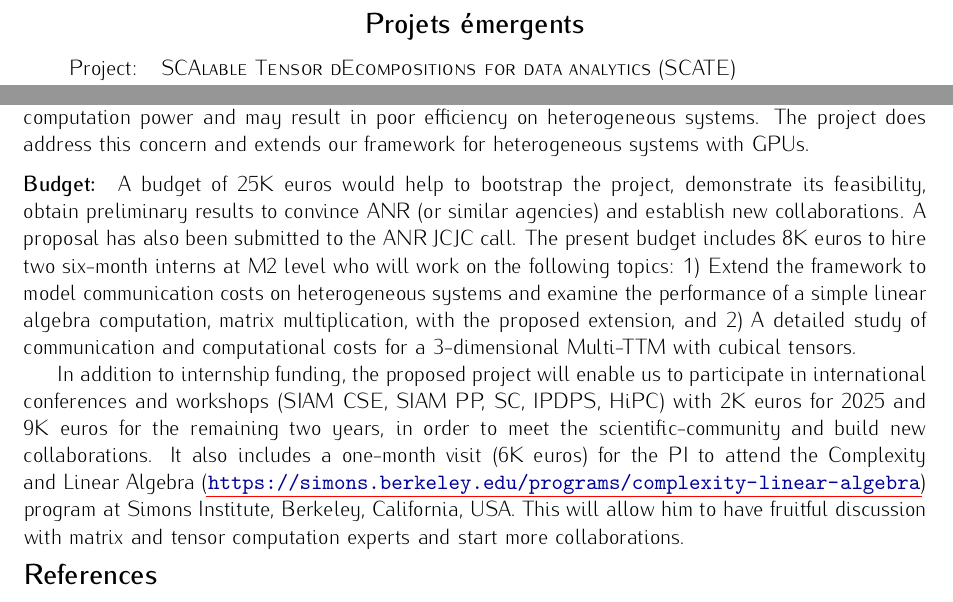
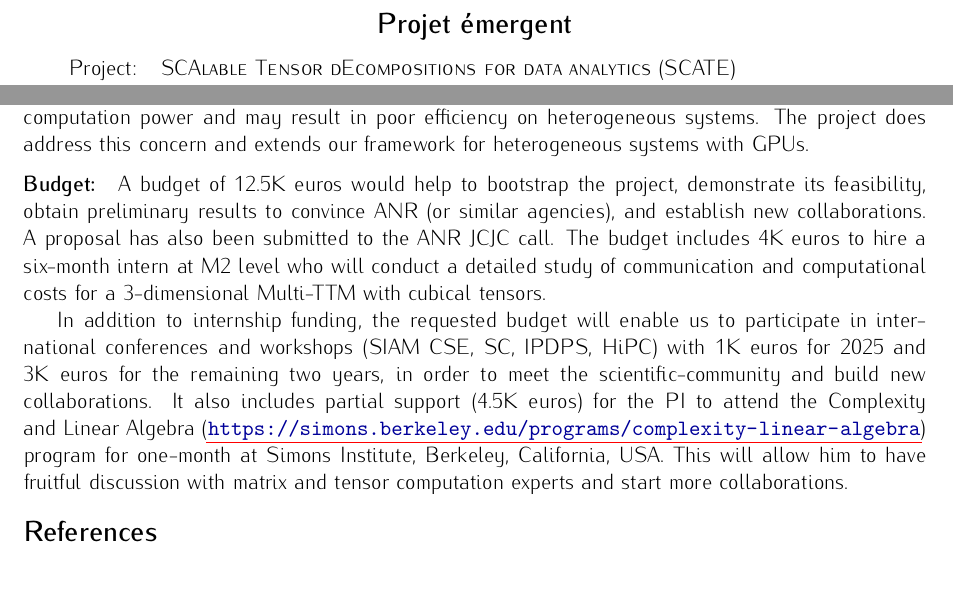
Before and after one commit to surakuma/surakuma.github.io, a LaTeX document (Emergent/Scate-Emergent.tex): two parts of pages 1 and 3 of 3, joined at a grey line, cut at the place of the change, the shorter picture padded with empty space. Compiled offline with pdfLaTeX; a LaTeX package or settings file that is missing is left out.

Commit message:
modified proposal

```diff
--- a/Emergent/Scate-Emergent.tex
+++ b/Emergent/Scate-Emergent.tex
@@ -192,7 +192,7 @@ colorlinks]{hyperref}
 	%\maketitle
 
 	\begin{center}
-		\Large\textbf{Projets émergents}
+		\Large\textbf{Projet émergent}
 	\end{center}
 
 	%\newcommand{\prname}{LOTUS}
@@ -346,7 +346,10 @@ colorlinks]{hyperref}
 % 	 CPUs and GPUs.
 
 %   	\vspace*{-0.6cm}\section*{Requested Budget}\vspace*{-0.375cm}
-   	\vspace*{-0.325cm}\paragraph{Budget:} A budget of 25K euros would help to bootstrap the project, demonstrate its feasibility, obtain preliminary results to convince ANR (or similar agencies) and establish new collaborations. A proposal has also been submitted to the ANR JCJC call. The present budget includes 8K euros to hire two six-month interns at M2 level who will work on the following topics: 1) Extend the framework to model communication costs on heterogeneous systems and examine the performance of a simple linear algebra computation, matrix multiplication, with the proposed extension, and 2) A detailed study of communication and computational costs for a 3-dimensional Multi-TTM with cubical tensors.
+   	\vspace*{-0.325cm}\paragraph{Budget:} A budget of 12.5K euros would help to bootstrap the project, demonstrate its feasibility, obtain preliminary results to convince ANR (or similar agencies), and establish new collaborations. A proposal has also been submitted to the ANR JCJC call. The budget includes 4K euros to hire a six-month intern at M2 level who will conduct a detailed study of communication and computational costs for a 3-dimensional Multi-TTM with cubical tensors.
+
+
+%   	\vspace*{-0.325cm}\paragraph{Budget:} A budget of 25K euros would help to bootstrap the project, demonstrate its feasibility, obtain preliminary results to convince ANR (or similar agencies), and establish new collaborations. A proposal has also been submitted to the ANR JCJC call. The budget includes 8K euros to hire two six-month interns at M2 level who will work on the following topics: 1) Extend the framework to model communication costs on heterogeneous systems and examine the performance of a simple linear algebra computation, matrix multiplication, with the proposed extension, and 2) A detailed study of communication and computational costs for a 3-dimensional Multi-TTM with cubical tensors.
 
 
 
@@ -355,7 +358,7 @@ colorlinks]{hyperref}
 
 %   	A study to utilize tensor cores of the current GPUS for the existing tensor decomposition algorithms.
 
-   	In addition to internship funding, the proposed project will enable us to participate in international conferences and workshops (SIAM CSE, SIAM PP, SC, IPDPS, HiPC) with 2K euros for 2025 and 9K euros for the remaining two years, in order to meet the scientific-community and build new collaborations. It also includes a one-month visit (6K euros) for the PI to attend the Complexity and Linear Algebra (\url{https://simons.berkeley.edu/programs/complexity-linear-algebra}) program at Simons Institute, Berkeley, California, USA. This will allow him to have fruitful discussion with matrix and tensor computation experts and start more collaborations.
+   	In addition to internship funding, the requested budget will enable us to participate in international conferences and workshops (SIAM CSE, SC, IPDPS, HiPC) with 1K euros for 2025 and 3K euros for the remaining two years, in order to meet the scientific-community and build new collaborations. It also includes partial support (4.5K euros) for the PI to attend the Complexity and Linear Algebra (\url{https://simons.berkeley.edu/programs/complexity-linear-algebra}) program for one-month at Simons Institute, Berkeley, California, USA. This will allow him to have fruitful discussion with matrix and tensor computation experts and start more collaborations.
 
 
 
```
Also changed, not shown: Emergent/Scate-Emergent.tex (2 more changed lines).
